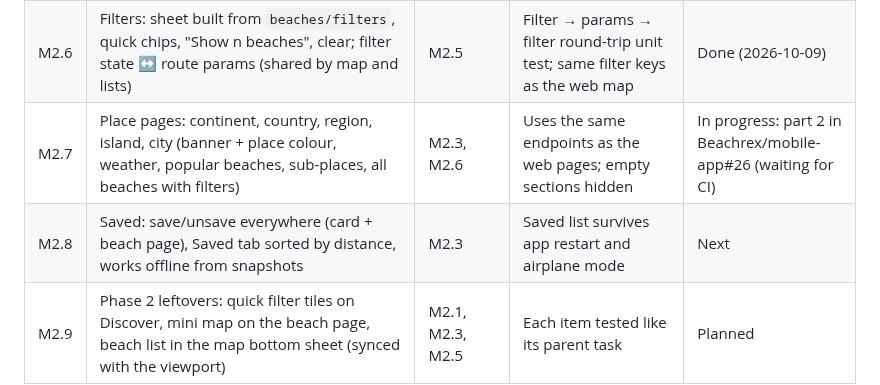
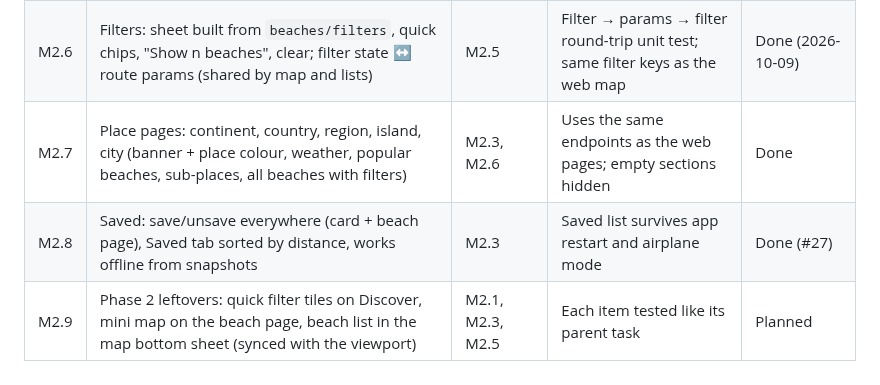
Before and after one commit to Beachrex/backend, a Markdown page: docs/mobile/MOBILE-TASKS.md, the part around the change. GitHub-like rendering.

Commit message:
Docs: mobile M2.7 and M2.8 done (mobile-app#27)
Co-Authored-By: Claude Opus 5.5 <noreply@anthropic.com>
Claude-Session: https://claude.ai/code/session_01Y4yZ1K7doXoXu3QCyCvsLT

```diff
--- a/docs/mobile/MOBILE-TASKS.md
+++ b/docs/mobile/MOBILE-TASKS.md
@@ -53,8 +53,8 @@ Status labels: **Planned** · **In progress** · **Done** (PR) · **Blocked** (r
 | M2.4 | Beach page part 2: media tabs (360° WebView, `expo-video`, webcam WebView — only those that exist), full-screen gallery with pinch zoom and © line, weather + sea temperature card, similar beaches nearby with distance selector | M2.3 | Media loads only on tap; a beach without media shows no tabs | Done (2026-10-09) |
 | M2.5 | Map: Leaflet + OpenStreetMap in `react-native-webview`, viewport query (`spatial/beaches/bounding-box`) with supercluster, "search this area", marker card, my-location button, list bottom sheet synced with the viewport | M1.2 | ≤ 300 markers rendered; panning does not refetch until "search this area" or a settle debounce | Done (2026-10-09); list bottom sheet moved to M2.9 |
 | M2.6 | Filters: sheet built from `beaches/filters`, quick chips, "Show n beaches", clear; filter state ↔ route params (shared by map and lists) | M2.5 | Filter → params → filter round-trip unit test; same filter keys as the web map | Done (2026-10-09) |
-| M2.7 | Place pages: continent, country, region, island, city (banner + place colour, weather, popular beaches, sub-places, all beaches with filters) | M2.3, M2.6 | Uses the same endpoints as the web pages; empty sections hidden | In progress: part 2 in Beachrex/mobile-app#26 (waiting for CI) |
-| M2.8 | Saved: save/unsave everywhere (card + beach page), Saved tab sorted by distance, works offline from snapshots | M2.3 | Saved list survives app restart and airplane mode | Next |
+| M2.7 | Place pages: continent, country, region, island, city (banner + place colour, weather, popular beaches, sub-places, all beaches with filters) | M2.3, M2.6 | Uses the same endpoints as the web pages; empty sections hidden | Done |
+| M2.8 | Saved: save/unsave everywhere (card + beach page), Saved tab sorted by distance, works offline from snapshots | M2.3 | Saved list survives app restart and airplane mode | Done (#27) |
 | M2.9 | Phase 2 leftovers: quick filter tiles on Discover, mini map on the beach page, beach list in the map bottom sheet (synced with the viewport) | M2.1, M2.3, M2.5 | Each item tested like its parent task | Planned |
 
 ## Phase 3 — Polish and release v1
```
Also changed, not shown: docs/HANDOFF.md (+1 -1 lines).
